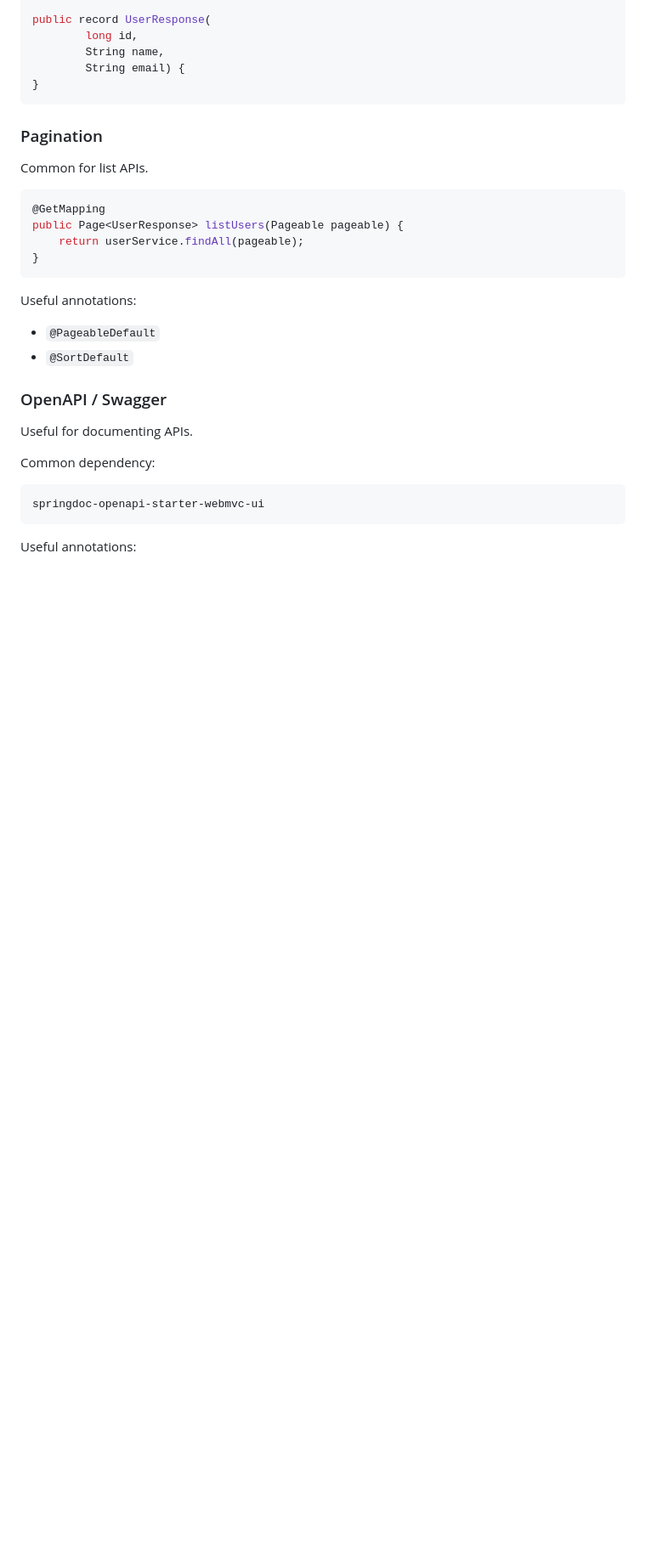
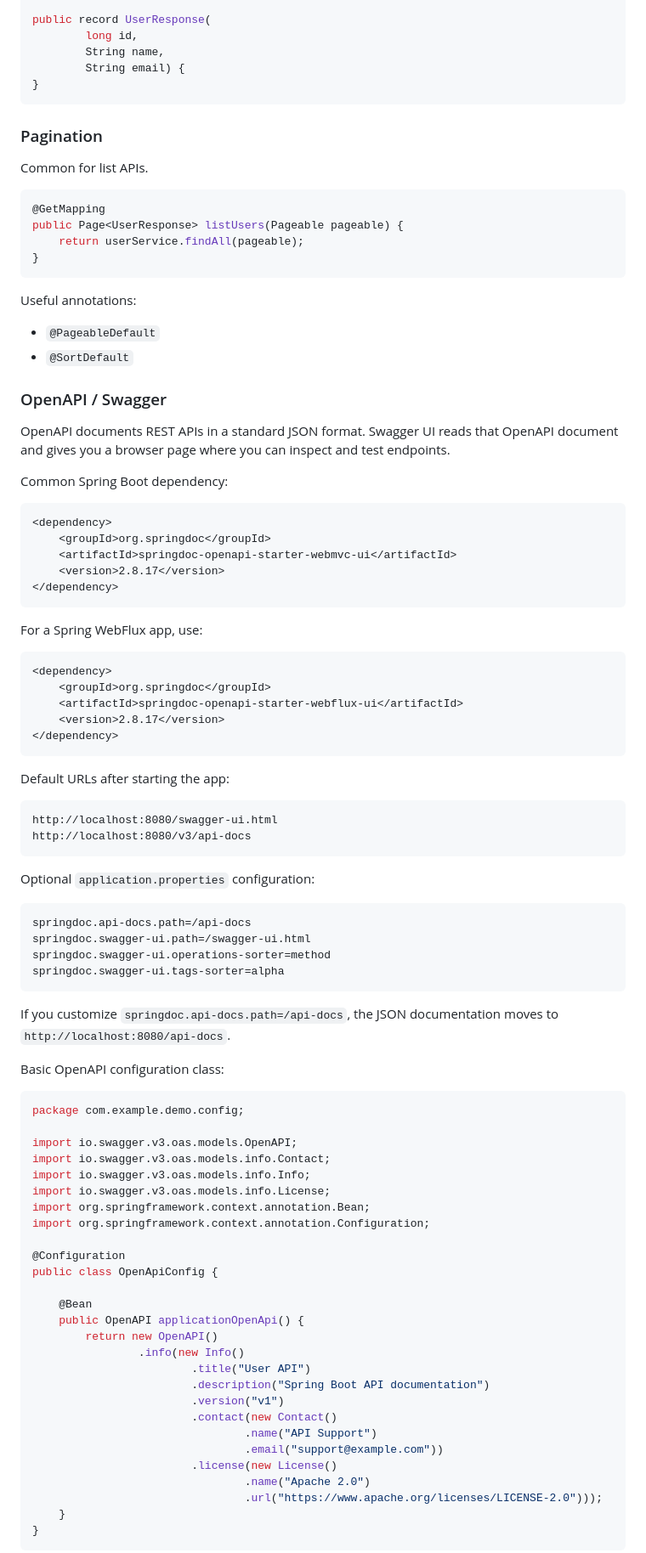
Before and after one commit to piyush786/java-learn, a Markdown page: spring-boot-core-notes.md, the part around one of its changes. Shown at 85% size. GitHub-like rendering; blank space fills up the shorter version.

Commit message:
Add OpenAPI configuration notes

````diff
--- a/spring-boot-core-notes.md
+++ b/spring-boot-core-notes.md
@@ -1315,12 +1315,75 @@ Useful annotations:
 
 ### OpenAPI / Swagger
 
-Useful for documenting APIs.
-
-Common dependency:
+OpenAPI documents REST APIs in a standard JSON format. Swagger UI reads that OpenAPI document and gives you a browser page where you can inspect and test endpoints.
+
+Common Spring Boot dependency:
+
+```xml
+<dependency>
+    <groupId>org.springdoc</groupId>
+    <artifactId>springdoc-openapi-starter-webmvc-ui</artifactId>
+    <version>2.8.17</version>
+</dependency>
+```
+
+For a Spring WebFlux app, use:
+
+```xml
+<dependency>
+    <groupId>org.springdoc</groupId>
+    <artifactId>springdoc-openapi-starter-webflux-ui</artifactId>
+    <version>2.8.17</version>
+</dependency>
+```
+
+Default URLs after starting the app:
 
 ```text
-springdoc-openapi-starter-webmvc-ui
-```
-
-Useful annotations:
+http://localhost:8080/swagger-ui.html
+http://localhost:8080/v3/api-docs
+```
+
+Optional `application.properties` configuration:
+
+```properties
+springdoc.api-docs.path=/api-docs
+springdoc.swagger-ui.path=/swagger-ui.html
+springdoc.swagger-ui.operations-sorter=method
+springdoc.swagger-ui.tags-sorter=alpha
+```
+
+If you customize `springdoc.api-docs.path=/api-docs`, the JSON documentation moves to `http://localhost:8080/api-docs`.
+
+Basic OpenAPI configuration class:
+
+```java
+package com.example.demo.config;
+
+import io.swagger.v3.oas.models.OpenAPI;
+import io.swagger.v3.oas.models.info.Contact;
+import io.swagger.v3.oas.models.info.Info;
+import io.swagger.v3.oas.models.info.License;
+import org.springframework.context.annotation.Bean;
+import org.springframework.context.annotation.Configuration;
+
+@Configuration
+public class OpenApiConfig {
+
+    @Bean
+    public OpenAPI applicationOpenApi() {
+        return new OpenAPI()
+                .info(new Info()
+                        .title("User API")
+                        .description("Spring Boot API documentation")
+                        .version("v1")
+                        .contact(new Contact()
+                                .name("API Support")
+                                .email("support@example.com"))
+                        .license(new License()
+                                .name("Apache 2.0")
+                                .url("https://www.apache.org/licenses/LICENSE-2.0")));
+    }
+}
+```
+
````
Also changed, not shown: other parts of spring-boot-core-notes.md (+44 -0 lines).
